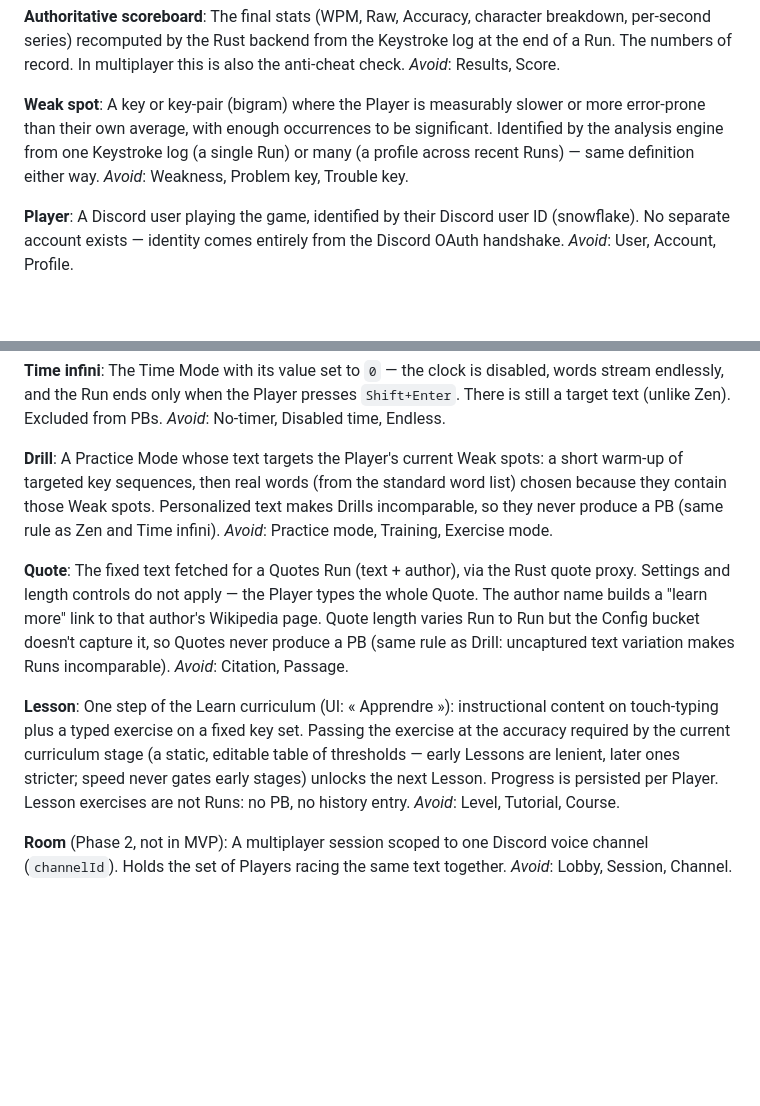
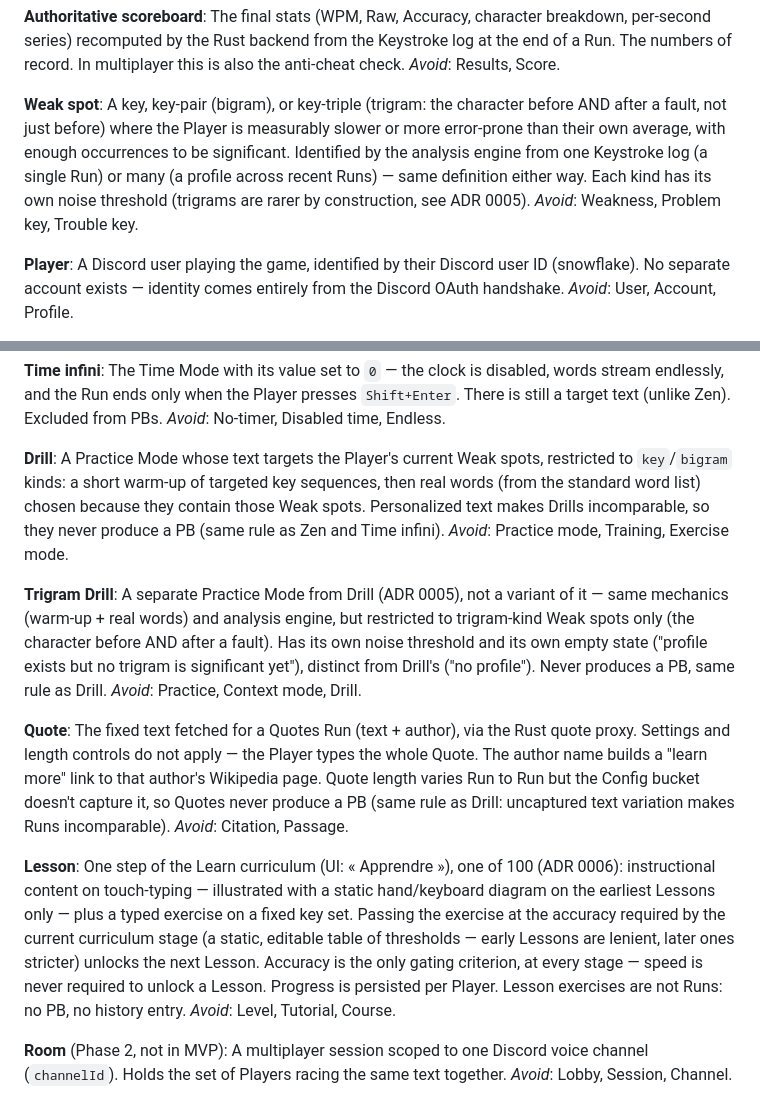
Before and after one commit to DireDoch/TypeRacerDiscord, a Markdown page: CONTEXT.md, 2 parts joined by grey strips. Rendered like a GitHub page; blank space fills up the shorter version.

```diff
--- a/CONTEXT.md
+++ b/CONTEXT.md
@@ -47,7 +47,7 @@ The final stats (WPM, Raw, Accuracy, character breakdown, per-second series) rec
 _Avoid_: Results, Score.
 
 **Weak spot**:
-A key or key-pair (bigram) where the Player is measurably slower or more error-prone than their own average, with enough occurrences to be significant. Identified by the analysis engine from one Keystroke log (a single Run) or many (a profile across recent Runs) — same definition either way.
+A key, key-pair (bigram), or key-triple (trigram: the character before AND after a fault, not just before) where the Player is measurably slower or more error-prone than their own average, with enough occurrences to be significant. Identified by the analysis engine from one Keystroke log (a single Run) or many (a profile across recent Runs) — same definition either way. Each kind has its own noise threshold (trigrams are rarer by construction, see ADR 0005).
 _Avoid_: Weakness, Problem key, Trouble key.
 
 **Player**:
@@ -71,15 +71,19 @@ The Time Mode with its value set to `0` — the clock is disabled, words stream
 _Avoid_: No-timer, Disabled time, Endless.
 
 **Drill**:
-A Practice Mode whose text targets the Player's current Weak spots: a short warm-up of targeted key sequences, then real words (from the standard word list) chosen because they contain those Weak spots. Personalized text makes Drills incomparable, so they never produce a PB (same rule as Zen and Time infini).
+A Practice Mode whose text targets the Player's current Weak spots, restricted to `key`/`bigram` kinds: a short warm-up of targeted key sequences, then real words (from the standard word list) chosen because they contain those Weak spots. Personalized text makes Drills incomparable, so they never produce a PB (same rule as Zen and Time infini).
 _Avoid_: Practice mode, Training, Exercise mode.
+
+**Trigram Drill**:
+A separate Practice Mode from Drill (ADR 0005), not a variant of it — same mechanics (warm-up + real words) and analysis engine, but restricted to trigram-kind Weak spots only (the character before AND after a fault). Has its own noise threshold and its own empty state ("profile exists but no trigram is significant yet"), distinct from Drill's ("no profile"). Never produces a PB, same rule as Drill.
+_Avoid_: Practice, Context mode, Drill.
 
 **Quote**:
 The fixed text fetched for a Quotes Run (text + author), via the Rust quote proxy. Settings and length controls do not apply — the Player types the whole Quote. The author name builds a "learn more" link to that author's Wikipedia page. Quote length varies Run to Run but the Config bucket doesn't capture it, so Quotes never produce a PB (same rule as Drill: uncaptured text variation makes Runs incomparable).
 _Avoid_: Citation, Passage.
 
 **Lesson**:
-One step of the Learn curriculum (UI: « Apprendre »): instructional content on touch-typing plus a typed exercise on a fixed key set. Passing the exercise at the accuracy required by the current curriculum stage (a static, editable table of thresholds — early Lessons are lenient, later ones stricter; speed never gates early stages) unlocks the next Lesson. Progress is persisted per Player. Lesson exercises are not Runs: no PB, no history entry.
+One step of the Learn curriculum (UI: « Apprendre »), one of 100 (ADR 0006): instructional content on touch-typing — illustrated with a static hand/keyboard diagram on the earliest Lessons only — plus a typed exercise on a fixed key set. Passing the exercise at the accuracy required by the current curriculum stage (a static, editable table of thresholds — early Lessons are lenient, later ones stricter) unlocks the next Lesson. Accuracy is the only gating criterion, at every stage — speed is never required to unlock a Lesson. Progress is persisted per Player. Lesson exercises are not Runs: no PB, no history entry.
 _Avoid_: Level, Tutorial, Course.
 
 **Room** (Phase 2, not in MVP):
```
Also changed, not shown: Docs/adr/0005-trigram-drill-mode-separe.md (added, +43 -0 lines), Docs/adr/0006-cursus-apprendre-100-lecons.md (added, +42 -0 lines).
